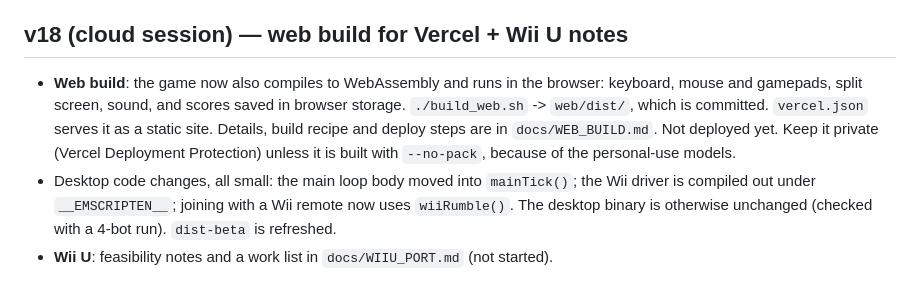
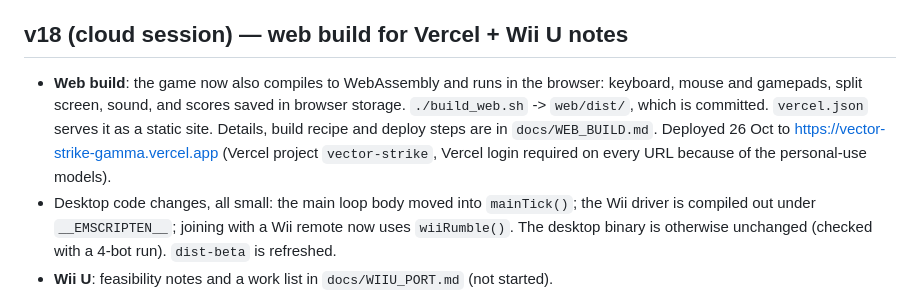
Before and after one commit to rosenauproductions/vector-strike, a Markdown page: HANDOVER.md, the part around the change. GitHub-like rendering.

```diff
--- a/HANDOVER.md
+++ b/HANDOVER.md
@@ -6,7 +6,7 @@
 Chris asked for a complete redo of the 1983 Atari vector arcade game (the line-drawn space trench shooter) for 1–4 players. Built as an **original** game with its own name, ships and fortress (no Star Wars names, ships or music) but the same play: wireframe 3D, first-person, three stages per wave.
 
 ## v18 (cloud session) — web build for Vercel + Wii U notes
-- **Web build**: the game now also compiles to WebAssembly and runs in the browser: keyboard, mouse and gamepads, split screen, sound, and scores saved in browser storage. `./build_web.sh` -> `web/dist/`, which is committed. `vercel.json` serves it as a static site. Details, build recipe and deploy steps are in `docs/WEB_BUILD.md`. Not deployed yet. Keep it private (Vercel Deployment Protection) unless it is built with `--no-pack`, because of the personal-use models.
+- **Web build**: the game now also compiles to WebAssembly and runs in the browser: keyboard, mouse and gamepads, split screen, sound, and scores saved in browser storage. `./build_web.sh` -> `web/dist/`, which is committed. `vercel.json` serves it as a static site. Details, build recipe and deploy steps are in `docs/WEB_BUILD.md`. Deployed 26 Oct to https://vector-strike-gamma.vercel.app (Vercel project `vector-strike`, Vercel login required on every URL because of the personal-use models).
 - Desktop code changes, all small: the main loop body moved into `mainTick()`; the Wii driver is compiled out under `__EMSCRIPTEN__`; joining with a Wii remote now uses `wiiRumble()`. The desktop binary is otherwise unchanged (checked with a 4-bot run). `dist-beta` is refreshed.
 - **Wii U**: feasibility notes and a work list in `docs/WIIU_PORT.md` (not started).
 
```
Also changed, not shown: docs/WEB_BUILD.md (+2 -0 lines).
